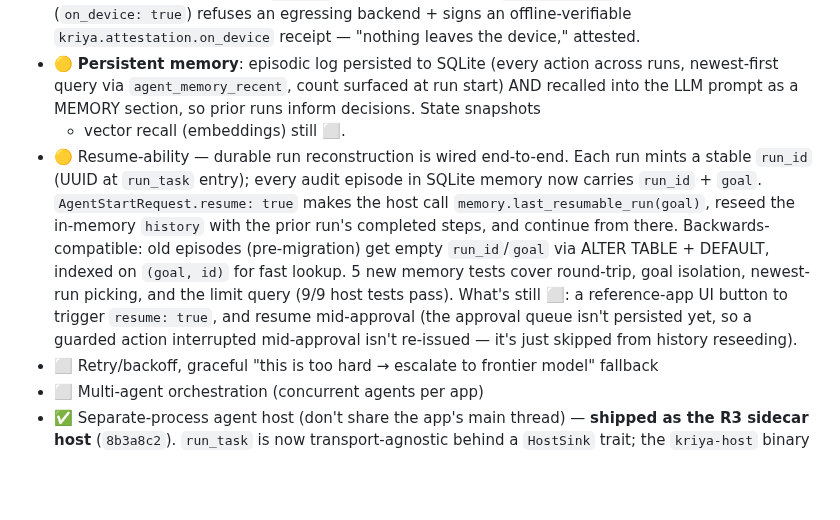
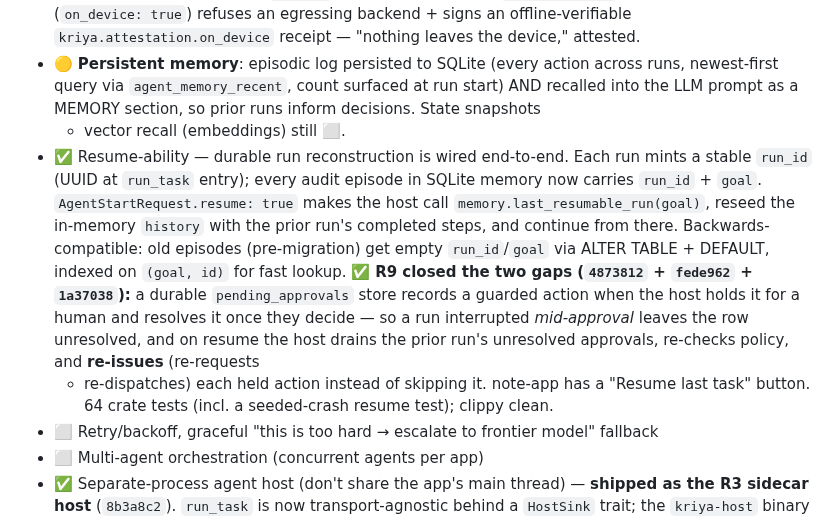
Before and after one commit to sandeepshekhar26/kriya, a Markdown page: docs/PRODUCT_GAPS.md, the part around the change. Drawn GitHub-style; blank space fills up the shorter version.

```diff
--- a/docs/PRODUCT_GAPS.md
+++ b/docs/PRODUCT_GAPS.md
@@ -48,18 +48,20 @@ Legend: ✅ done · 🟡 partial / proof-only · ⬜ not started
   newest-first query via `agent_memory_recent`, count surfaced at run start) AND recalled
   into the LLM prompt as a MEMORY section, so prior runs inform decisions. State snapshots
   + vector recall (embeddings) still ⬜.
-- 🟡 Resume-ability — durable run reconstruction is wired end-to-end. Each
+- ✅ Resume-ability — durable run reconstruction is wired end-to-end. Each
   run mints a stable `run_id` (UUID at `run_task` entry); every audit episode
   in SQLite memory now carries `run_id` + `goal`. `AgentStartRequest.resume:
   true` makes the host call `memory.last_resumable_run(goal)`, reseed the
   in-memory `history` with the prior run's completed steps, and continue from
   there. Backwards-compatible: old episodes (pre-migration) get empty
   `run_id`/`goal` via ALTER TABLE + DEFAULT, indexed on `(goal, id)` for fast
-  lookup. 5 new memory tests cover round-trip, goal isolation, newest-run
-  picking, and the limit query (9/9 host tests pass). What's still ⬜: a
-  reference-app UI button to trigger `resume: true`, and resume mid-approval
-  (the approval queue isn't persisted yet, so a guarded action interrupted
-  mid-approval isn't re-issued — it's just skipped from history reseeding).
+  lookup. ✅ **R9 closed the two gaps (`4873812` + `fede962` + `1a37038`):** a
+  durable `pending_approvals` store records a guarded action when the host holds
+  it for a human and resolves it once they decide — so a run interrupted
+  *mid-approval* leaves the row unresolved, and on resume the host drains the
+  prior run's unresolved approvals, re-checks policy, and **re-issues** (re-requests
+  + re-dispatches) each held action instead of skipping it. note-app has a "Resume
+  last task" button. 64 crate tests (incl. a seeded-crash resume test); clippy clean.
 - ⬜ Retry/backoff, graceful "this is too hard → escalate to frontier model" fallback
 - ⬜ Multi-agent orchestration (concurrent agents per app)
 - ✅ Separate-process agent host (don't share the app's main thread) — **shipped as the R3
```
Also changed, not shown: docs/ROADMAP.md (+15 -3 lines).
